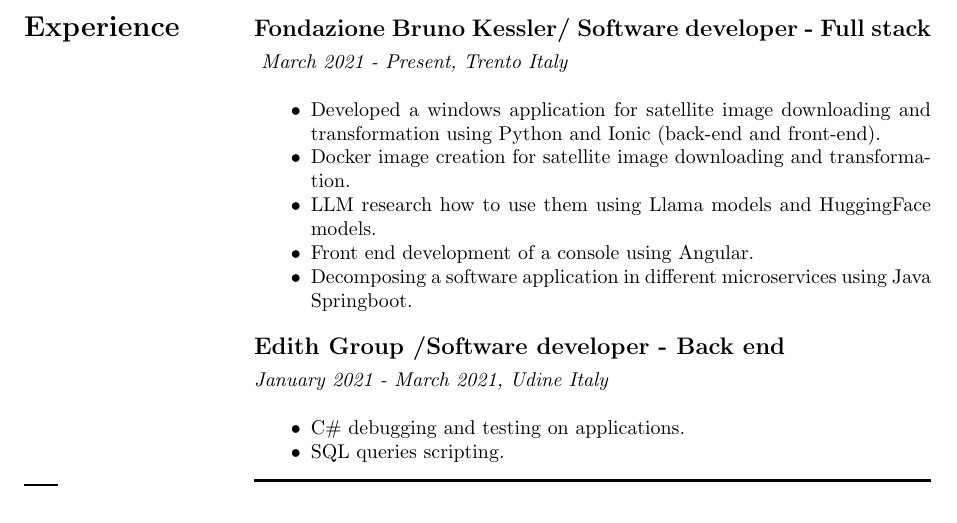
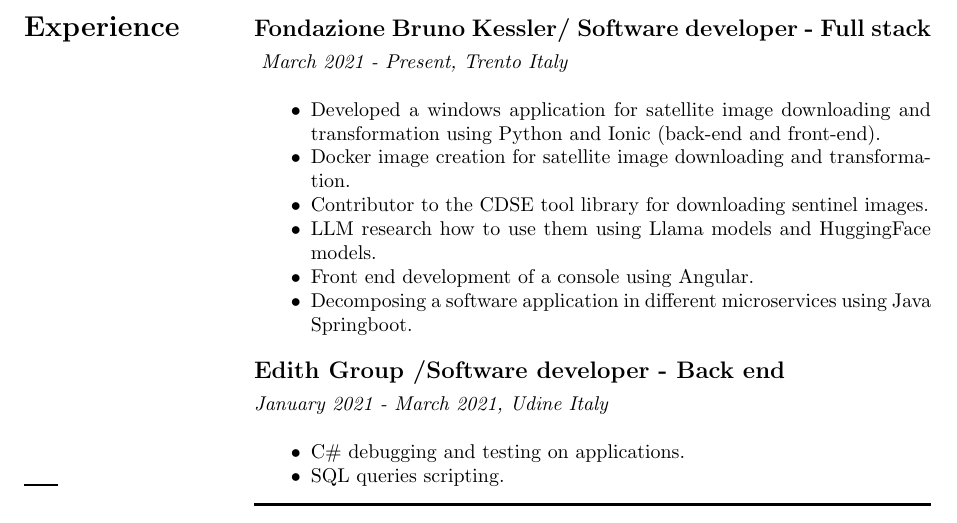
Before and after one commit to LattaruoloAndrea/CV, a LaTeX CV (cv_2.tex): part of page 1 of 2, cut so that both start at the same text. Compiled offline with pdfLaTeX.

Commit message:
Update cv_2.tex

```diff
--- a/cv_2.tex
+++ b/cv_2.tex
@@ -69,6 +69,7 @@
     \begin{itemize}[leftmargin=1cm]
         \item Developed a windows application for satellite image downloading and transformation using Python and Ionic (back-end and front-end).
         \item Docker image creation for satellite image downloading and transformation.
+        \item Contributor to the CDSE tool library for downloading sentinel images.
         \item LLM research how to use them using Llama models and HuggingFace models.
         \item Front end development of a console using Angular.
         \item Decomposing a software application in different microservices using Java Springboot.
```
